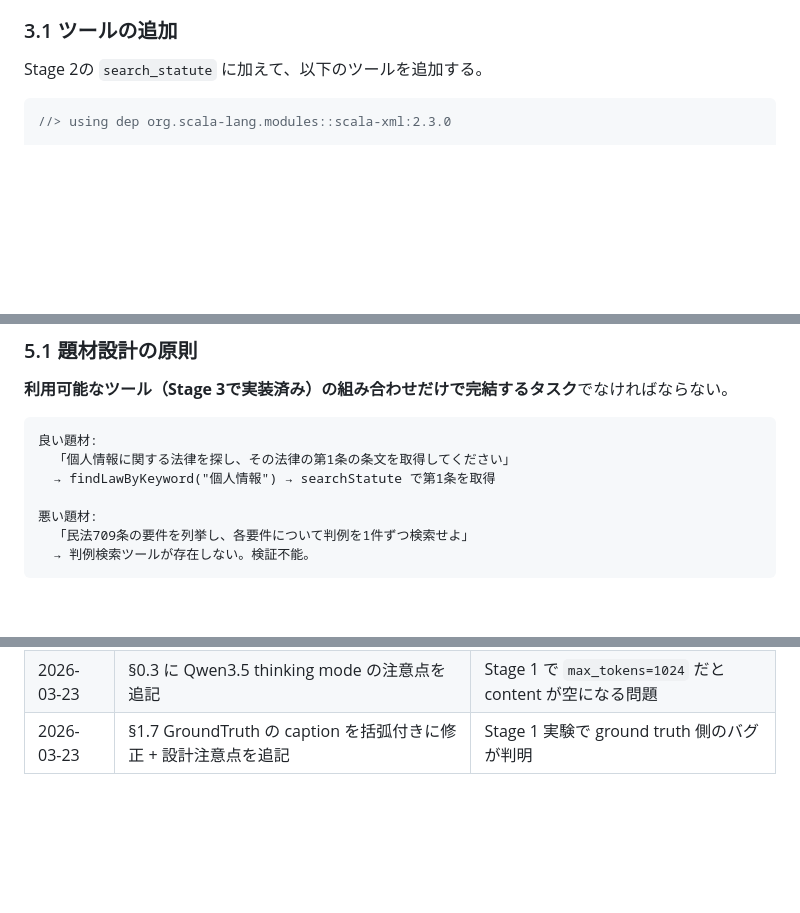
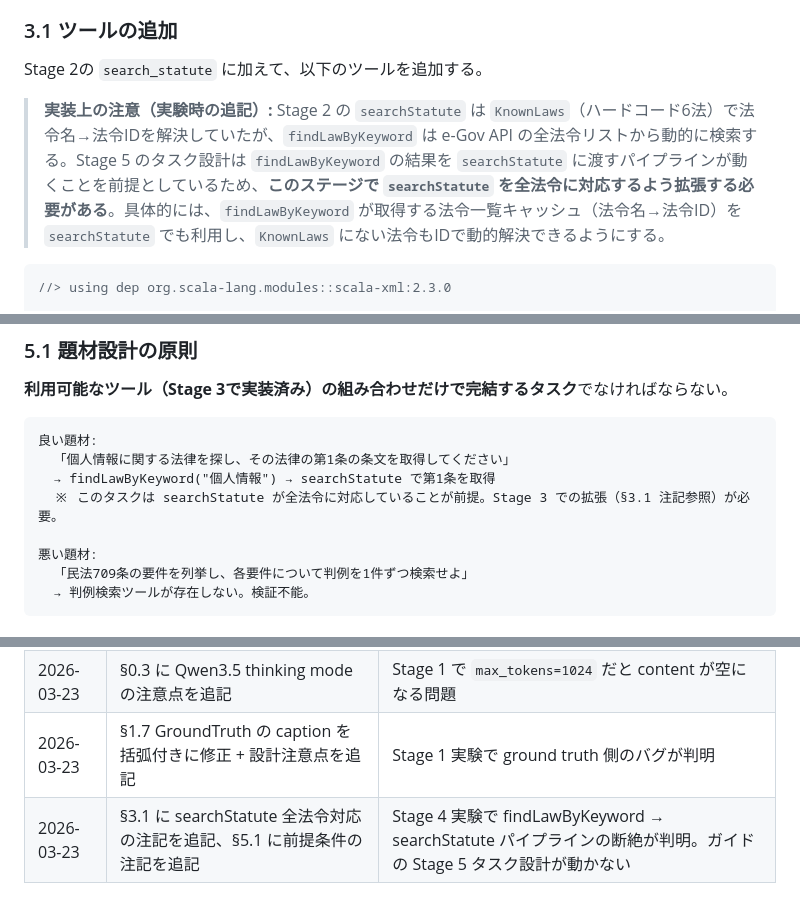
Before and after one commit to nil2013/agentic-system-poc, a Markdown page: docs/agentic-system-learning-guide-scala.md, 3 parts joined by grey strips. GitHub-like rendering; blank space fills up the shorter version.

Commit message:
Update guide: searchStatute全法令対応の前提条件を明記
§3.1: findLawByKeyword追加時にsearchStatuteの全法令対応が必要である旨を注記
§5.1: 良い題材の例が全法令対応を前提としている旨を注記
Stage 4実験でfindLawByKeyword→searchStatuteパイプラインの断絶が判明。

Co-Authored-By: Claude Opus 4.6 (1M context) <noreply@anthropic.com>

````diff
--- a/docs/agentic-system-learning-guide-scala.md
+++ b/docs/agentic-system-learning-guide-scala.md
@@ -850,6 +850,8 @@ def runAgentPromptBased(userQuery: String): String = {
 
 Stage 2の `search_statute` に加えて、以下のツールを追加する。
 
+> **実装上の注意（実験時の追記）:** Stage 2 の `searchStatute` は `KnownLaws`（ハードコード6法）で法令名→法令IDを解決していたが、`findLawByKeyword` は e-Gov API の全法令リストから動的に検索する。Stage 5 のタスク設計は `findLawByKeyword` の結果を `searchStatute` に渡すパイプラインが動くことを前提としているため、**このステージで `searchStatute` を全法令に対応するよう拡張する必要がある**。具体的には、`findLawByKeyword` が取得する法令一覧キャッシュ（法令名→法令ID）を `searchStatute` でも利用し、`KnownLaws` にない法令もIDで動的解決できるようにする。
+
 ```scala
 //> using dep org.scala-lang.modules::scala-xml:2.3.0
 
@@ -1066,6 +1068,7 @@ class ConversationState(sessionId: String) {
 良い題材:
   「個人情報に関する法律を探し、その法律の第1条の条文を取得してください」
   → findLawByKeyword("個人情報") → searchStatute で第1条を取得
+  ※ このタスクは searchStatute が全法令に対応していることが前提。Stage 3 での拡張（§3.1 注記参照）が必要。
 
 悪い題材:
   「民法709条の要件を列挙し、各要件について判例を1件ずつ検索せよ」
@@ -1307,3 +1310,4 @@ Stage 0 (疎通・基盤)
 | 2026-03-23 | §A.2 トラブルシューティングに `content:null` / thinking mode 問題を追記 | Stage 0-1 実験で遭遇 |
 | 2026-03-23 | §0.3 に Qwen3.5 thinking mode の注意点を追記 | Stage 1 で `max_tokens=1024` だと content が空になる問題 |
 | 2026-03-23 | §1.7 GroundTruth の caption を括弧付きに修正 + 設計注意点を追記 | Stage 1 実験で ground truth 側のバグが判明 |
+| 2026-03-23 | §3.1 に searchStatute 全法令対応の注記を追記、§5.1 に前提条件の注記を追記 | Stage 4 実験で findLawByKeyword → searchStatute パイプラインの断絶が判明。ガイドの Stage 5 タスク設計が動かない |
````
